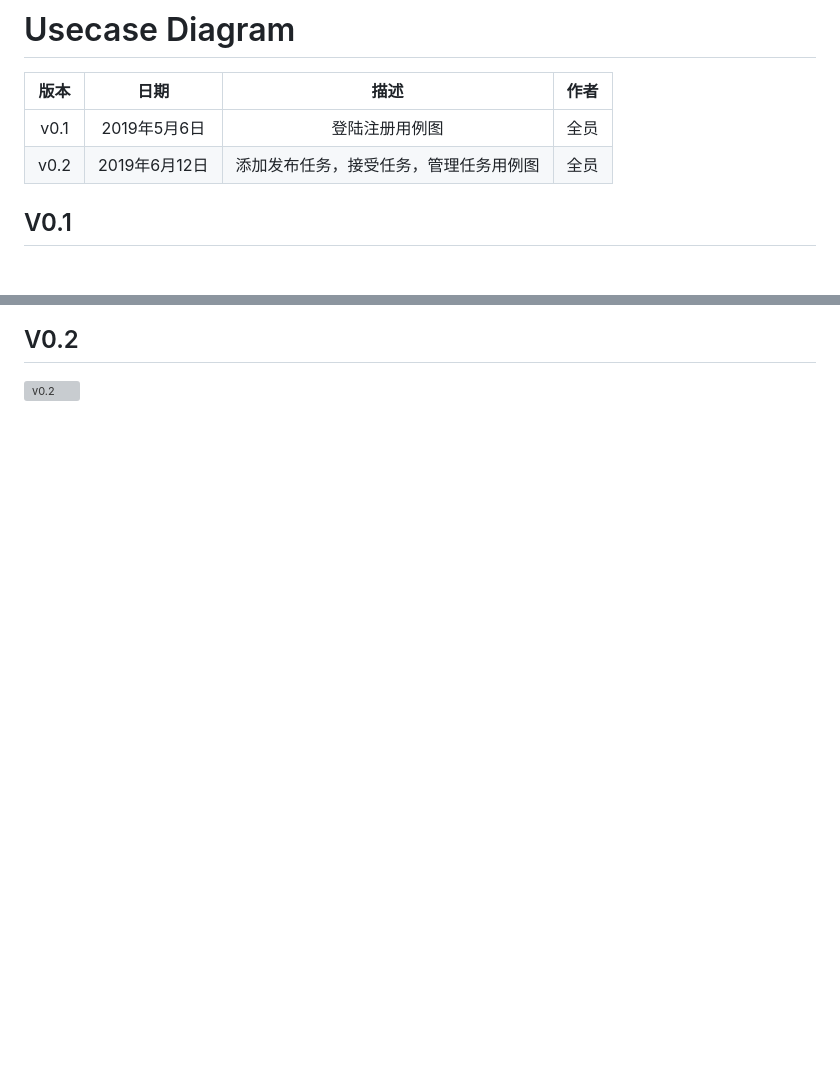
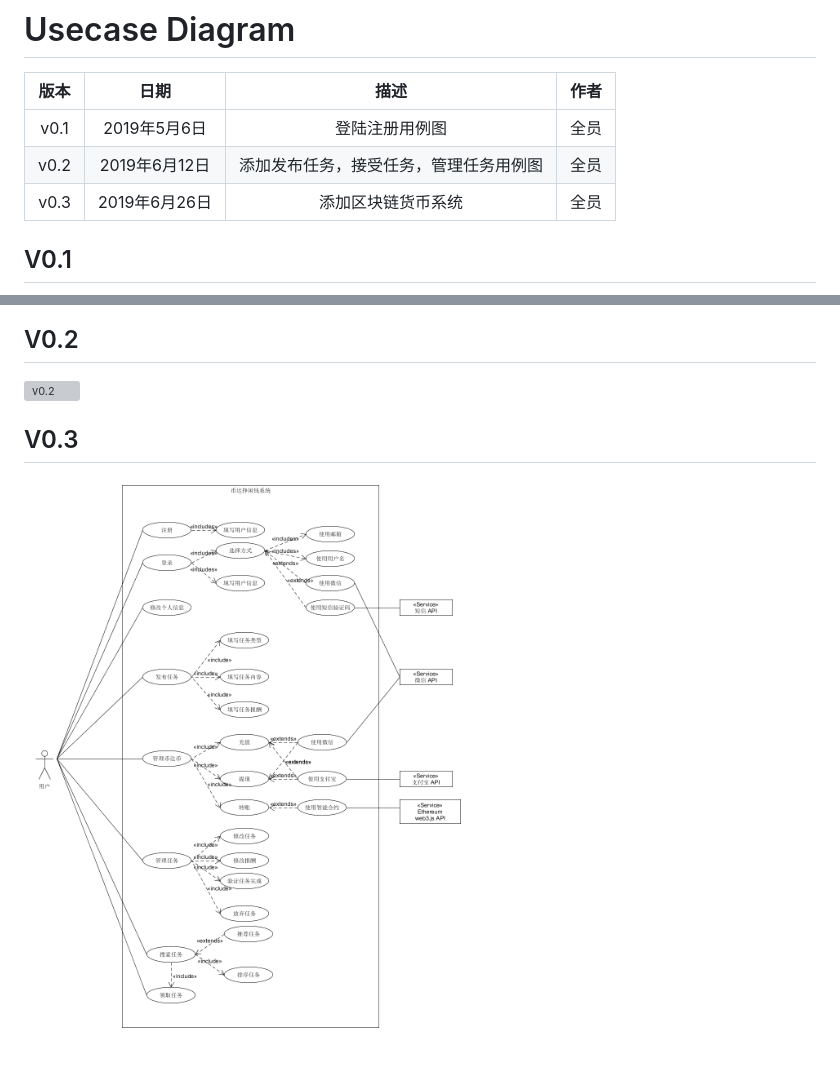
Before and after one commit to coinarrival/documents, a Markdown page: docs/srs/usecase.md, 2 parts joined by grey strips. Rendered like a GitHub page; pictures changed too: assets/design/UseCaseV3.0.png (added); blank space fills up the shorter version; grey boxes are pictures that could not be loaded.

Commit message:
hzc update usecase

```diff
--- a/docs/srs/usecase.md
+++ b/docs/srs/usecase.md
@@ -4,6 +4,7 @@
 |:-:|:-:|:-:|:-:|
 |v0.1|2019年5月6日|登陆注册用例图|全员|
 |v0.2|2019年6月12日|添加发布任务，接受任务，管理任务用例图|全员|
+|v0.3|2019年6月26日|添加区块链货币系统|全员|
 
 ## V0.1
 
@@ -12,3 +13,7 @@
 ## V0.2
 
 ![v0.2](../../assets/srs/UseCaseV2.0.png)
+
+## V0.3
+
+![v0.3](../../assets/design/UseCaseV3.0.png)
```
